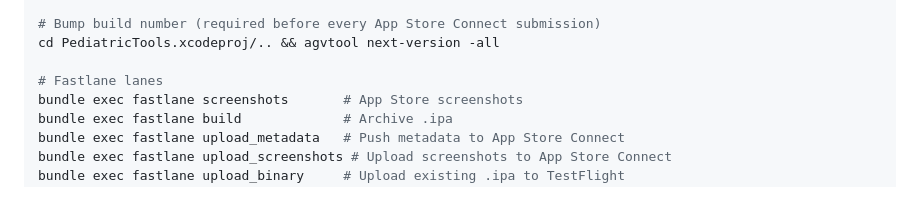
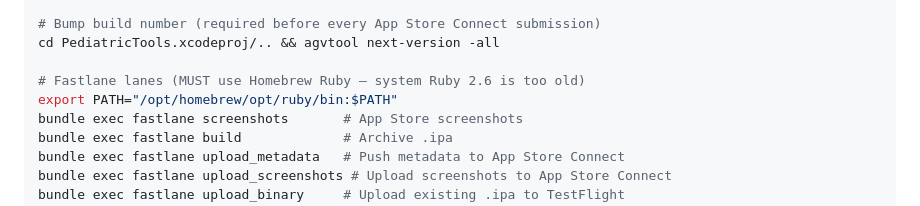
Before and after one commit to rafael-valim/pediatrictools-ios, a Markdown page: CLAUDE.md, the part around the change. Rendered like a GitHub page.

Commit message:
Note Homebrew Ruby requirement for Fastlane commands in CLAUDE.md
Co-Authored-By: Claude Opus 4.6 <noreply@anthropic.com>

```diff
--- a/CLAUDE.md
+++ b/CLAUDE.md
@@ -26,7 +26,8 @@ xcodebuild test -scheme PediatricTools -destination 'platform=iOS Simulator,name
 # Bump build number (required before every App Store Connect submission)
 cd PediatricTools.xcodeproj/.. && agvtool next-version -all
 
-# Fastlane lanes
+# Fastlane lanes (MUST use Homebrew Ruby — system Ruby 2.6 is too old)
+export PATH="/opt/homebrew/opt/ruby/bin:$PATH"
 bundle exec fastlane screenshots       # App Store screenshots
 bundle exec fastlane build             # Archive .ipa
 bundle exec fastlane upload_metadata   # Push metadata to App Store Connect
```
